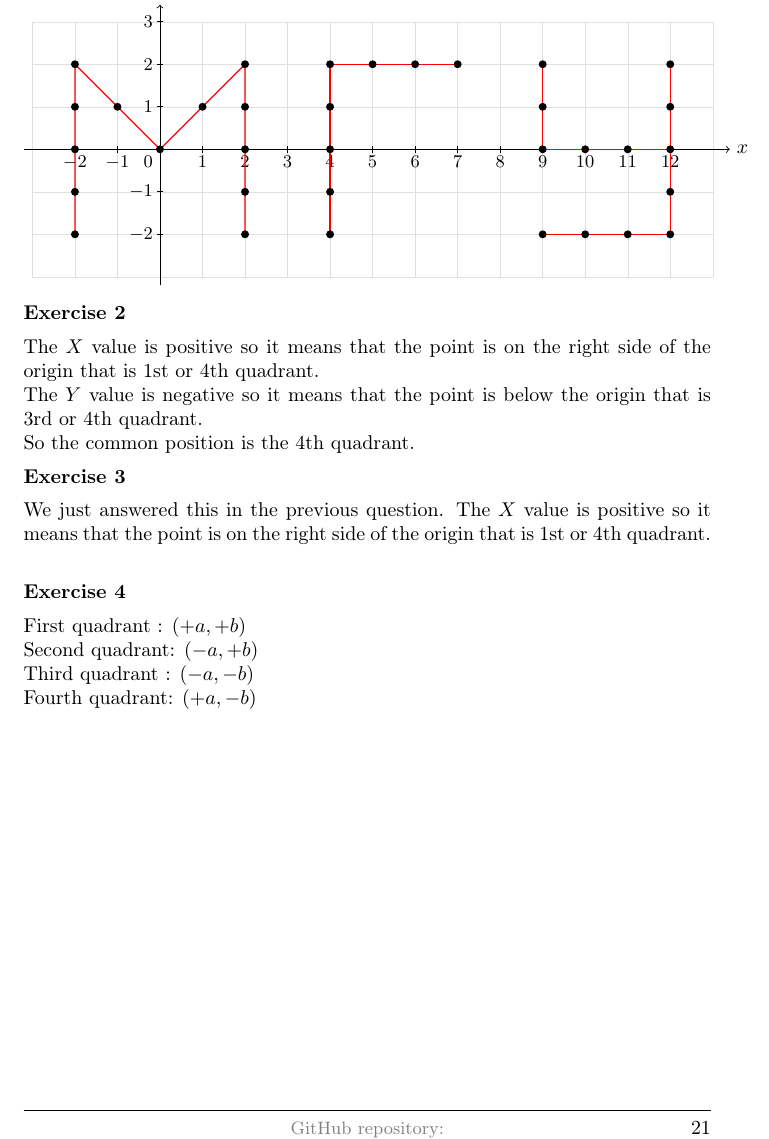
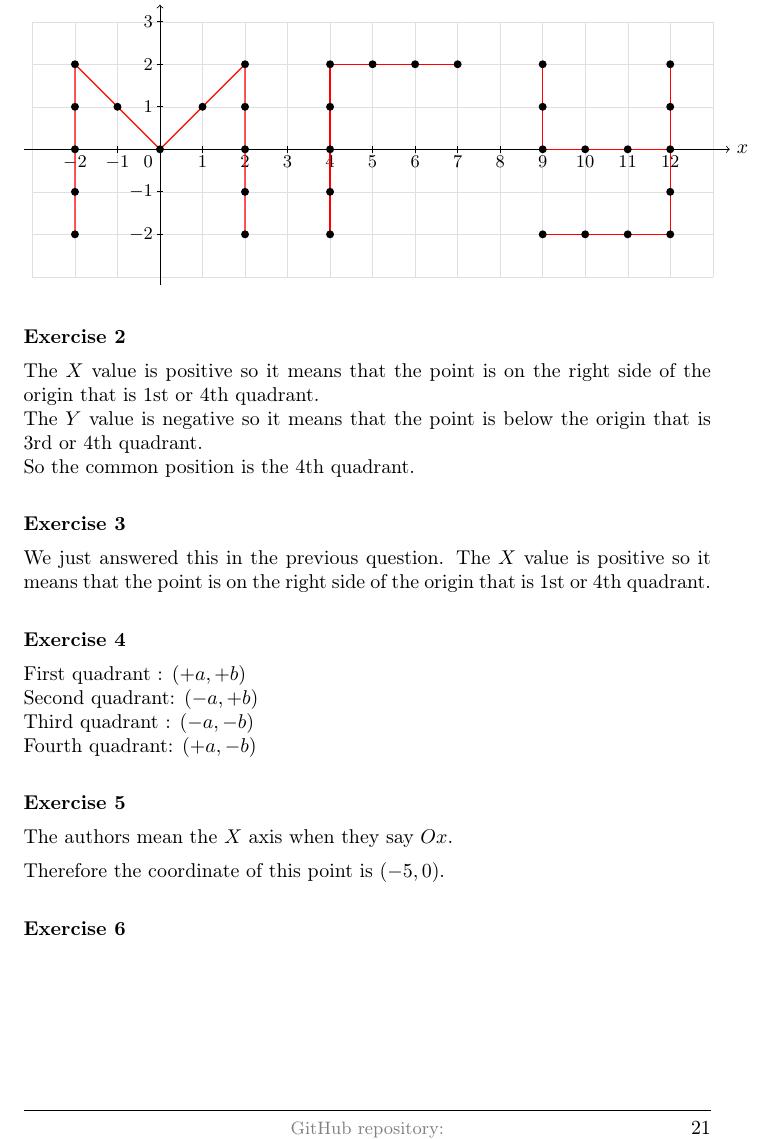
Before and after one commit to deepak-venkatesh/gelfand-method-coordinates, a LaTeX paper (coordinates.tex): part of page 21 of 23, cut so that both start at the same text. Compiled offline with pdfLaTeX.

Commit message:
ch2.1 ex5

```diff
--- a/coordinates.tex
+++ b/coordinates.tex
@@ -1343,13 +1343,13 @@ the first book taught to students.
 {
     \fill[black] (\x,\y) circle (2pt);
 }
-\end{tikzpicture}
+\end{tikzpicture}\\
 
 \textbf{Exercise 2}
 
 The $X$ value is positive so it means that the point is on the right side of the origin that is 1st or 4th quadrant.\\
 The $Y$ value is negative so it means that the point is below the origin that is 3rd or 4th quadrant.\\
-So the common position is the 4th quadrant.
+So the common position is the 4th quadrant.\\
 
 
 \textbf{Exercise 3}
@@ -1364,6 +1364,16 @@ First quadrant : $(+a, +b)$\\
 Second quadrant: $(-a, +b)$\\
 Third quadrant : $(-a, -b)$\\
 Fourth quadrant: $(+a, -b)$\\
+
+
+\textbf{Exercise 5}
+
+The authors mean the $X$ axis when they say $Ox$.
+
+Therefore the coordinate of this point is $(-5, 0)$.\\
+
+
+\textbf{Exercise 6}
 
 %%%%%%%%%% 5
 \subsection{Relations Connecting Coordinates}
```
Also changed, not shown: coordinates.pdf.
